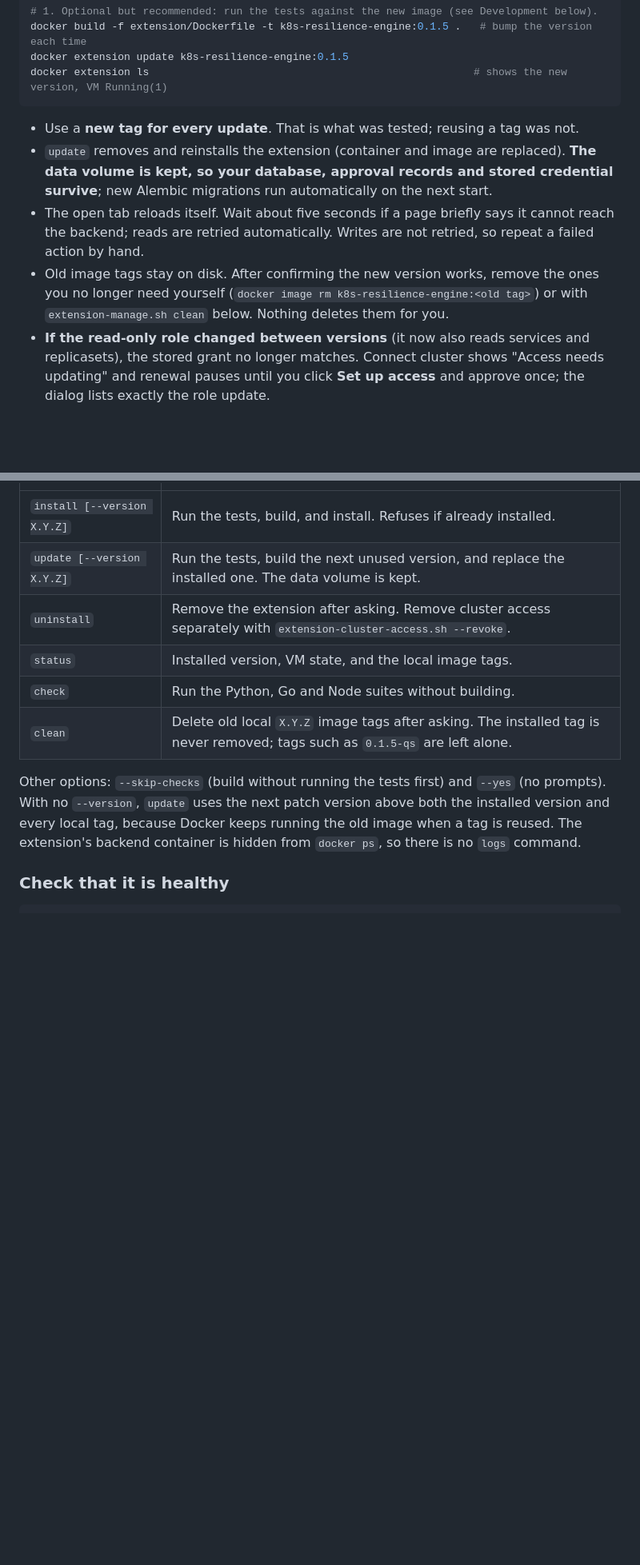
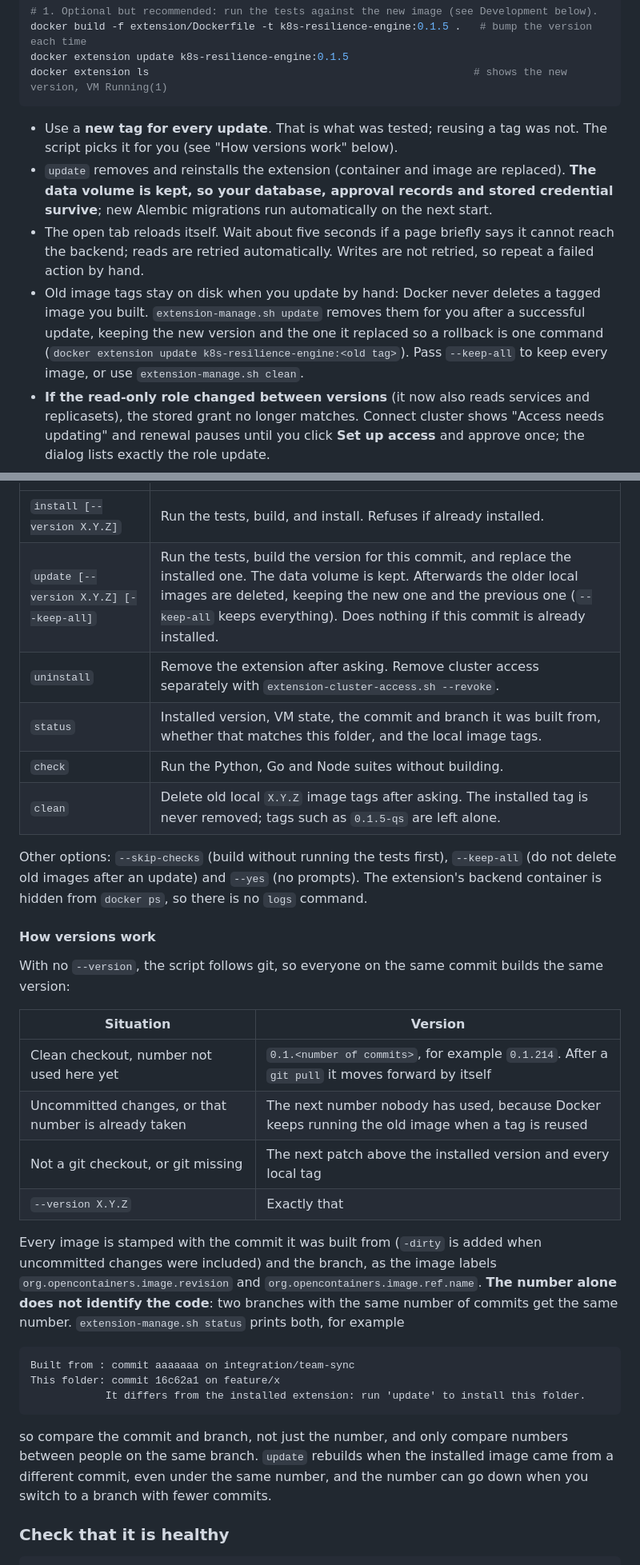
Before and after one commit to AseshNemal/k8s-resilience-engine, a Markdown page: docs/EXTENSION.md, 2 parts joined by grey strips. Shown at 80% size. GitHub-like rendering; blank space fills up the shorter version.

Commit message:
docs(extension): describe git-based versions, the commit and branch stamp, and pruning of old images

````diff
--- a/docs/EXTENSION.md
+++ b/docs/EXTENSION.md
@@ -69,15 +69,17 @@ docker extension update k8s-resilience-engine:0.1.5
 docker extension ls                                                    # shows the new version, VM Running(1)
 ```
 
-- Use a **new tag for every update**. That is what was tested; reusing a tag was not.
+- Use a **new tag for every update**. That is what was tested; reusing a tag was not. The script picks it
+  for you (see "How versions work" below).
 - `update` removes and reinstalls the extension (container and image are replaced). **The data
   volume is kept, so your database, approval records and stored credential survive**; new Alembic
   migrations run automatically on the next start.
 - The open tab reloads itself. Wait about five seconds if a page briefly says it cannot reach the
   backend; reads are retried automatically. Writes are not retried, so repeat a failed action by hand.
-- Old image tags stay on disk. After confirming the new version works, remove the ones you no longer
-  need yourself (`docker image rm k8s-resilience-engine:<old tag>`) or with `extension-manage.sh clean`
-  below. Nothing deletes them for you.
+- Old image tags stay on disk when you update by hand: Docker never deletes a tagged image you built.
+  `extension-manage.sh update` removes them for you after a successful update, keeping the new version and
+  the one it replaced so a rollback is one command (`docker extension update k8s-resilience-engine:<old tag>`).
+  Pass `--keep-all` to keep every image, or use `extension-manage.sh clean`.
 - **If the read-only role changed between versions** (it now also reads services and replicasets), the
   stored grant no longer matches. Connect cluster shows "Access needs updating" and renewal pauses until
   you click **Set up access** and approve once; the dialog lists exactly the role update.
@@ -98,16 +100,41 @@ stops and says the Docker VM may be out of memory.
 | Command | What it does |
 |---|---|
 | `install [--version X.Y.Z]` | Run the tests, build, and install. Refuses if already installed. |
-| `update [--version X.Y.Z]` | Run the tests, build the next unused version, and replace the installed one. The data volume is kept. |
+| `update [--version X.Y.Z] [--keep-all]` | Run the tests, build the version for this commit, and replace the installed one. The data volume is kept. Afterwards the older local images are deleted, keeping the new one and the previous one (`--keep-all` keeps everything). Does nothing if this commit is already installed. |
 | `uninstall` | Remove the extension after asking. Remove cluster access separately with `extension-cluster-access.sh --revoke`. |
-| `status` | Installed version, VM state, and the local image tags. |
+| `status` | Installed version, VM state, the commit and branch it was built from, whether that matches this folder, and the local image tags. |
 | `check` | Run the Python, Go and Node suites without building. |
 | `clean` | Delete old local `X.Y.Z` image tags after asking. The installed tag is never removed; tags such as `0.1.5-qs` are left alone. |
 
-Other options: `--skip-checks` (build without running the tests first) and `--yes` (no prompts). With no
-`--version`, `update` uses the next patch version above both the installed version and every local tag,
-because Docker keeps running the old image when a tag is reused. The extension's backend container is
-hidden from `docker ps`, so there is no `logs` command.
+Other options: `--skip-checks` (build without running the tests first), `--keep-all` (do not delete old
+images after an update) and `--yes` (no prompts). The extension's backend container is hidden from
+`docker ps`, so there is no `logs` command.
+
+#### How versions work
+
+With no `--version`, the script follows git, so everyone on the same commit builds the same version:
+
+| Situation | Version |
+|---|---|
+| Clean checkout, number not used here yet | `0.1.<number of commits>`, for example `0.1.214`. After a `git pull` it moves forward by itself |
+| Uncommitted changes, or that number is already taken | The next number nobody has used, because Docker keeps running the old image when a tag is reused |
+| Not a git checkout, or git missing | The next patch above the installed version and every local tag |
+| `--version X.Y.Z` | Exactly that |
+
+Every image is stamped with the commit it was built from (`-dirty` is added when uncommitted changes
+were included) and the branch, as the image labels `org.opencontainers.image.revision` and
+`org.opencontainers.image.ref.name`. **The number alone does not identify the code**: two branches with
+the same number of commits get the same number. `extension-manage.sh status` prints both, for example
+
+```
+Built from : commit aaaaaaa on integration/team-sync
+This folder: commit 16c62a1 on feature/x
+            It differs from the installed extension: run 'update' to install this folder.
+```
+
+so compare the commit and branch, not just the number, and only compare numbers between people on the
+same branch. `update` rebuilds when the installed image came from a different commit, even under the same
+number, and the number can go down when you switch to a branch with fewer commits.
 
 ### Check that it is healthy
 
````
